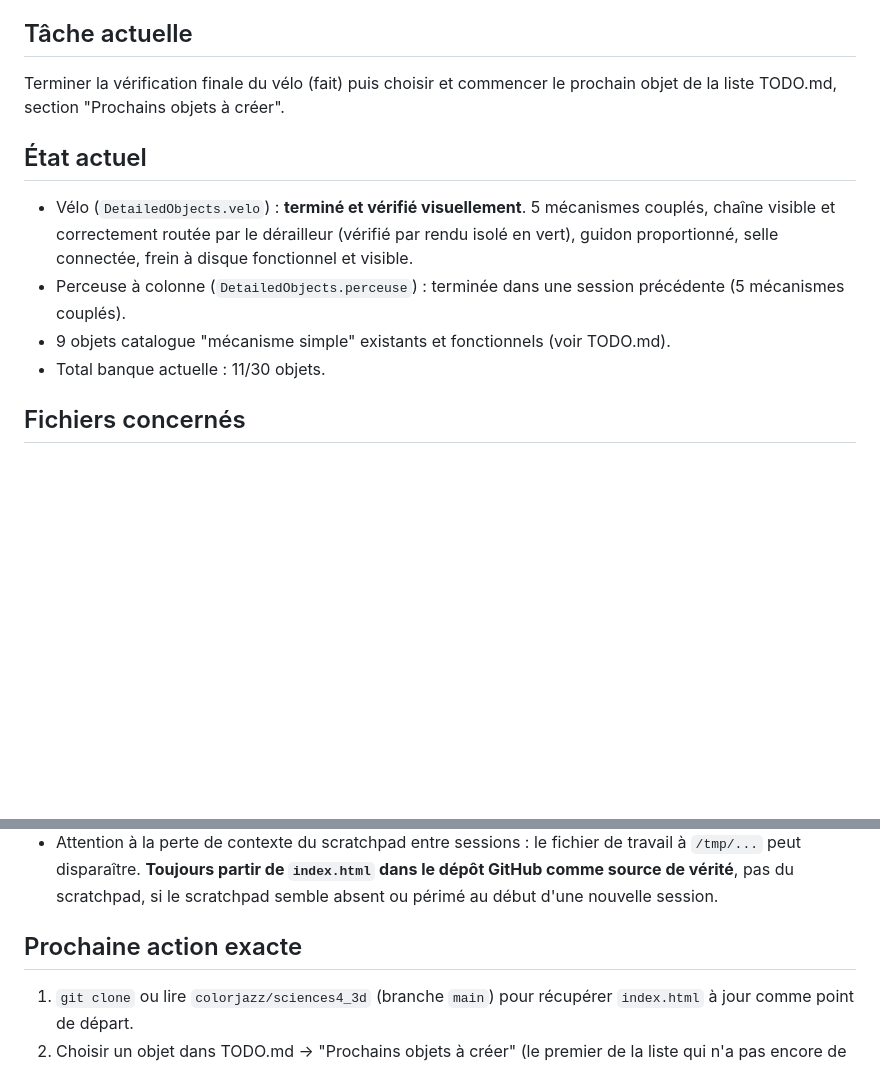
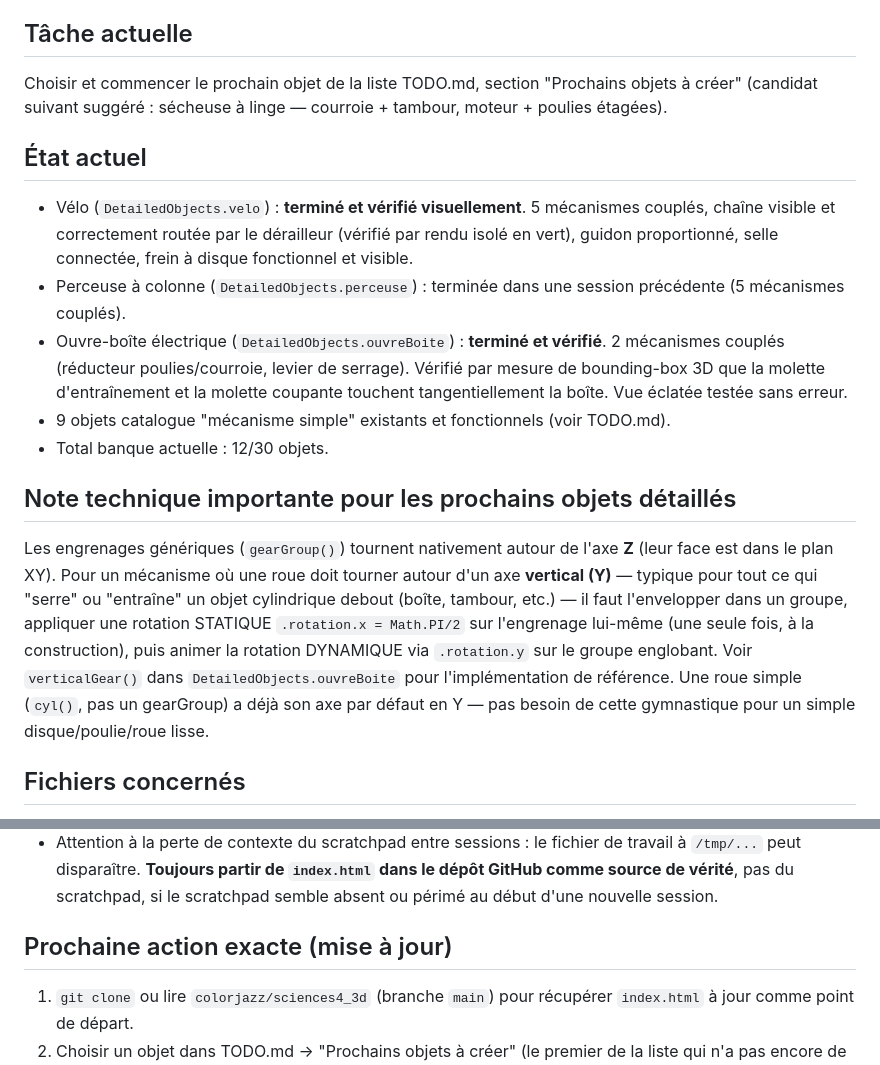
Before and after one commit to colorjazz/sciences4_3d, a Markdown page: CURRENT_TASK.md, 2 parts joined by grey strips. Rendered like a GitHub page; blank space fills up the shorter version.

```diff
--- a/CURRENT_TASK.md
+++ b/CURRENT_TASK.md
@@ -6,9 +6,9 @@
 
 ## Tâche actuelle
 
-Terminer la vérification finale du vélo (fait) puis choisir et
-commencer le prochain objet de la liste TODO.md, section "Prochains
-objets à créer".
+Choisir et commencer le prochain objet de la liste TODO.md, section
+"Prochains objets à créer" (candidat suivant suggéré : sécheuse à
+linge — courroie + tambour, moteur + poulies étagées).
 
 ## État actuel
 
@@ -18,9 +18,29 @@ objets à créer".
   selle connectée, frein à disque fonctionnel et visible.
 - Perceuse à colonne (`DetailedObjects.perceuse`) : terminée dans une
   session précédente (5 mécanismes couplés).
+- Ouvre-boîte électrique (`DetailedObjects.ouvreBoite`) : **terminé et
+  vérifié**. 2 mécanismes couplés (réducteur poulies/courroie, levier
+  de serrage). Vérifié par mesure de bounding-box 3D que la molette
+  d'entraînement et la molette coupante touchent tangentiellement la
+  boîte. Vue éclatée testée sans erreur.
 - 9 objets catalogue "mécanisme simple" existants et fonctionnels
   (voir TODO.md).
-- Total banque actuelle : 11/30 objets.
+- Total banque actuelle : 12/30 objets.
+
+## Note technique importante pour les prochains objets détaillés
+
+Les engrenages génériques (`gearGroup()`) tournent nativement autour
+de l'axe **Z** (leur face est dans le plan XY). Pour un mécanisme où
+une roue doit tourner autour d'un axe **vertical (Y)** — typique pour
+tout ce qui "serre" ou "entraîne" un objet cylindrique debout (boîte,
+tambour, etc.) — il faut l'envelopper dans un groupe, appliquer une
+rotation STATIQUE `.rotation.x = Math.PI/2` sur l'engrenage lui-même
+(une seule fois, à la construction), puis animer la rotation
+DYNAMIQUE via `.rotation.y` sur le groupe englobant. Voir
+`verticalGear()` dans `DetailedObjects.ouvreBoite` pour l'implémentation
+de référence. Une roue simple (`cyl()`, pas un gearGroup) a déjà son
+axe par défaut en Y — pas besoin de cette gymnastique pour un simple
+disque/poulie/roue lisse.
 
 ## Fichiers concernés
 
@@ -70,7 +90,7 @@ objets à créer".
   du scratchpad, si le scratchpad semble absent ou périmé au début
   d'une nouvelle session.
 
-## Prochaine action exacte
+## Prochaine action exacte (mise à jour)
 
 1. `git clone` ou lire `colorjazz/sciences4_3d` (branche `main`) pour
    récupérer `index.html` à jour comme point de départ.
```
Also changed, not shown: NIGHTLY_LOG.md (+34 -0 lines), TODO.md (+4 -1 lines).
